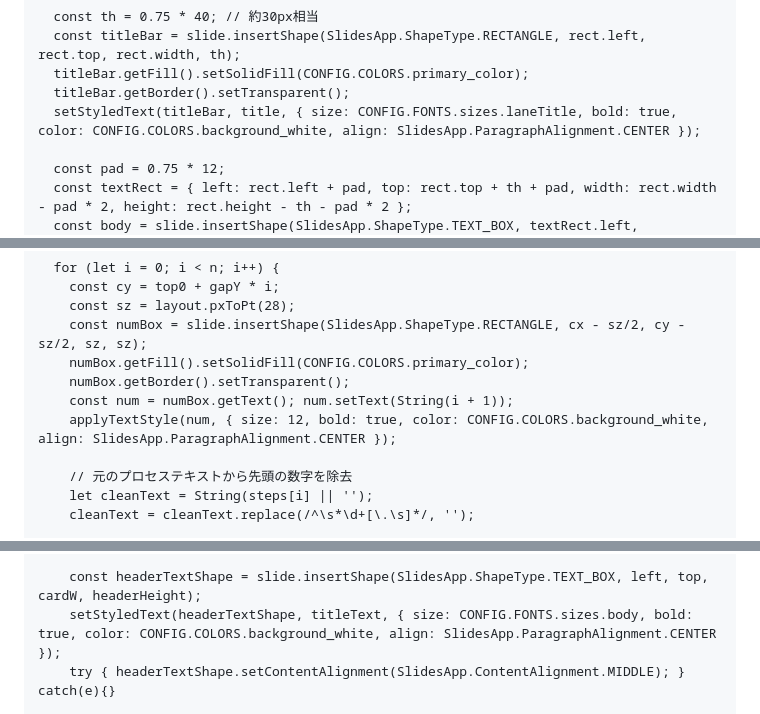
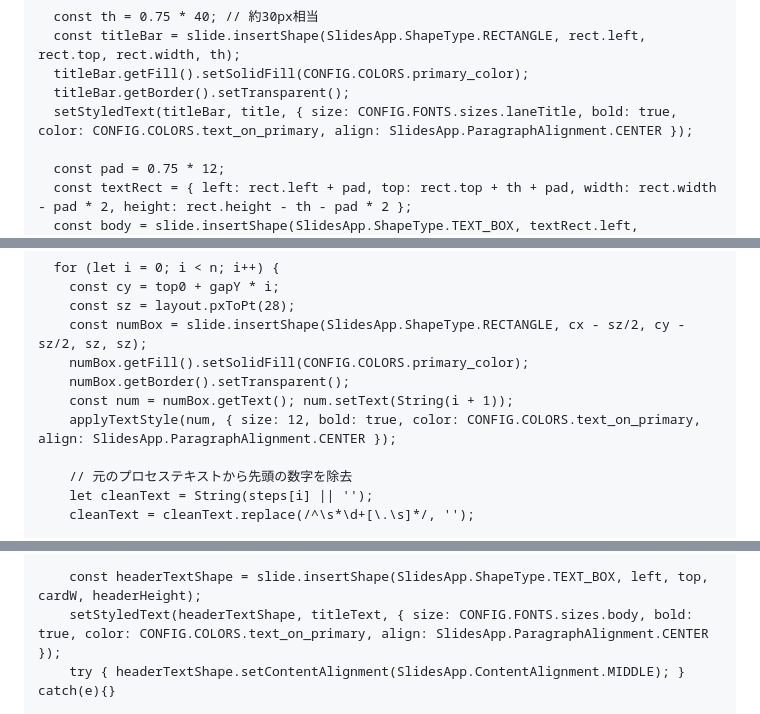
Before and after one commit to path-finder2002/Apple_design_like_Majin_prompt, a Markdown page: Apple_like_system_prompt.md, 3 parts joined by grey strips. Rendered like a GitHub page.

```diff
--- a/system_promptのコピー.md
+++ b/Apple_like_system_prompt.md
@@ -687,7 +785,7 @@ function drawCompareBox(slide, rect, title, items) {
   const titleBar = slide.insertShape(SlidesApp.ShapeType.RECTANGLE, rect.left, rect.top, rect.width, th);
   titleBar.getFill().setSolidFill(CONFIG.COLORS.primary_color);
   titleBar.getBorder().setTransparent();
-  setStyledText(titleBar, title, { size: CONFIG.FONTS.sizes.laneTitle, bold: true, color: CONFIG.COLORS.background_white, align: SlidesApp.ParagraphAlignment.CENTER });
+  setStyledText(titleBar, title, { size: CONFIG.FONTS.sizes.laneTitle, bold: true, color: CONFIG.COLORS.text_on_primary, align: SlidesApp.ParagraphAlignment.CENTER });
 
   const pad = 0.75 * 12;
   const textRect = { left: rect.left + pad, top: rect.top + th + pad, width: rect.width - pad * 2, height: rect.height - th - pad * 2 };
@@ -723,7 +821,7 @@ function createProcessSlide(slide, data, layout, pageNum) {
     numBox.getFill().setSolidFill(CONFIG.COLORS.primary_color);
     numBox.getBorder().setTransparent();
     const num = numBox.getText(); num.setText(String(i + 1));
-    applyTextStyle(num, { size: 12, bold: true, color: CONFIG.COLORS.background_white, align: SlidesApp.ParagraphAlignment.CENTER });
+    applyTextStyle(num, { size: 12, bold: true, color: CONFIG.COLORS.text_on_primary, align: SlidesApp.ParagraphAlignment.CENTER });
 
     // 元のプロセステキストから先頭の数字を除去
     let cleanText = String(steps[i] || '');
@@ -948,7 +1046,7 @@ function createHeaderCardsSlide(slide, data, layout, pageNum) {
     bodyShape.getBorder().setWeight(1);
 
     const headerTextShape = slide.insertShape(SlidesApp.ShapeType.TEXT_BOX, left, top, cardW, headerHeight);
-    setStyledText(headerTextShape, titleText, { size: CONFIG.FONTS.sizes.body, bold: true, color: CONFIG.COLORS.background_white, align: SlidesApp.ParagraphAlignment.CENTER });
+    setStyledText(headerTextShape, titleText, { size: CONFIG.FONTS.sizes.body, bold: true, color: CONFIG.COLORS.text_on_primary, align: SlidesApp.ParagraphAlignment.CENTER });
     try { headerTextShape.setContentAlignment(SlidesApp.ContentAlignment.MIDDLE); } catch(e){}
 
     const bodyTextShape = slide.insertShape(SlidesApp.ShapeType.TEXT_BOX, left, top + headerHeight, cardW, cardH - headerHeight);
```
Also changed, not shown: other parts of Apple_like_system_prompt.md (+107 -9 lines).
